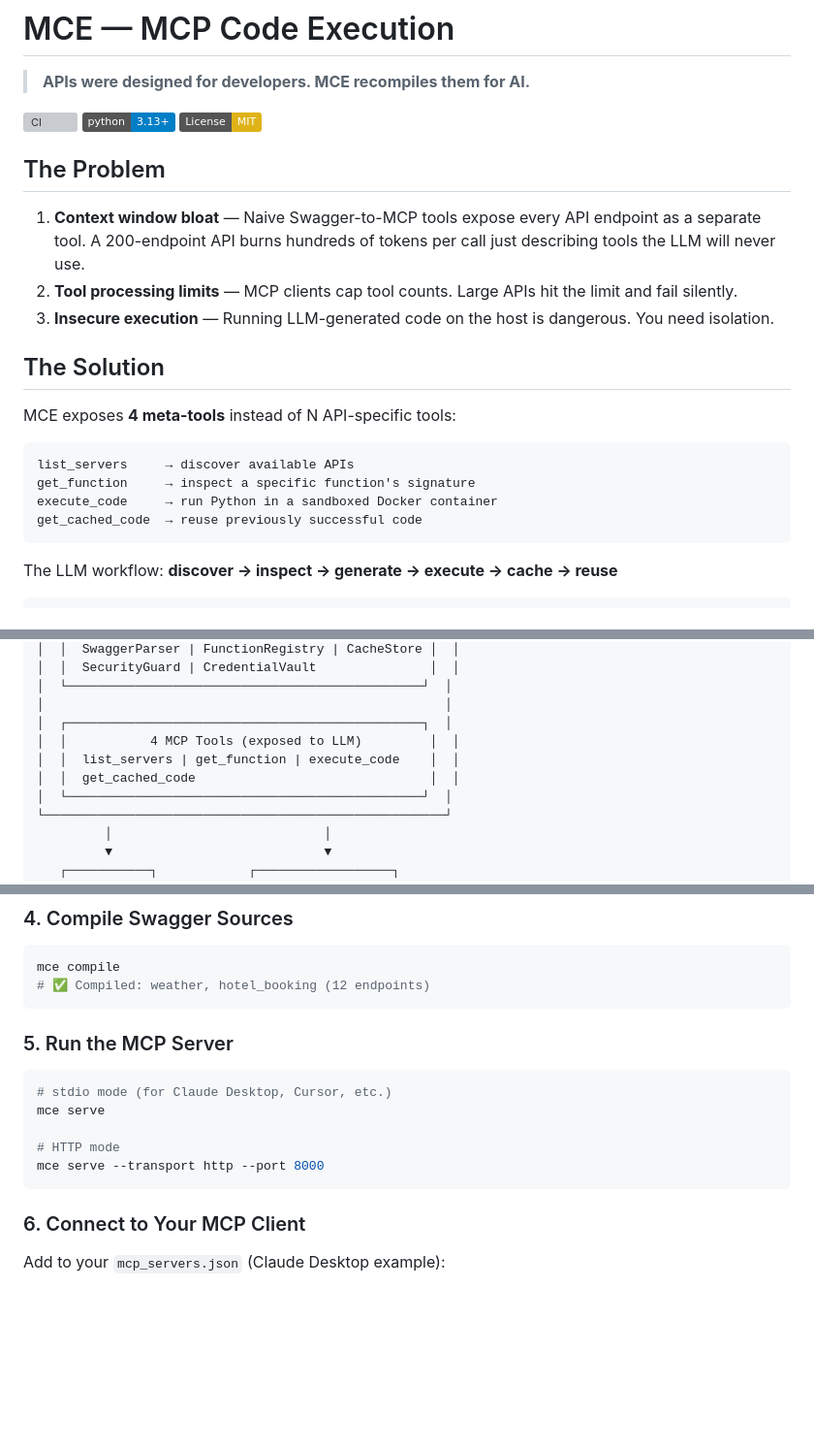
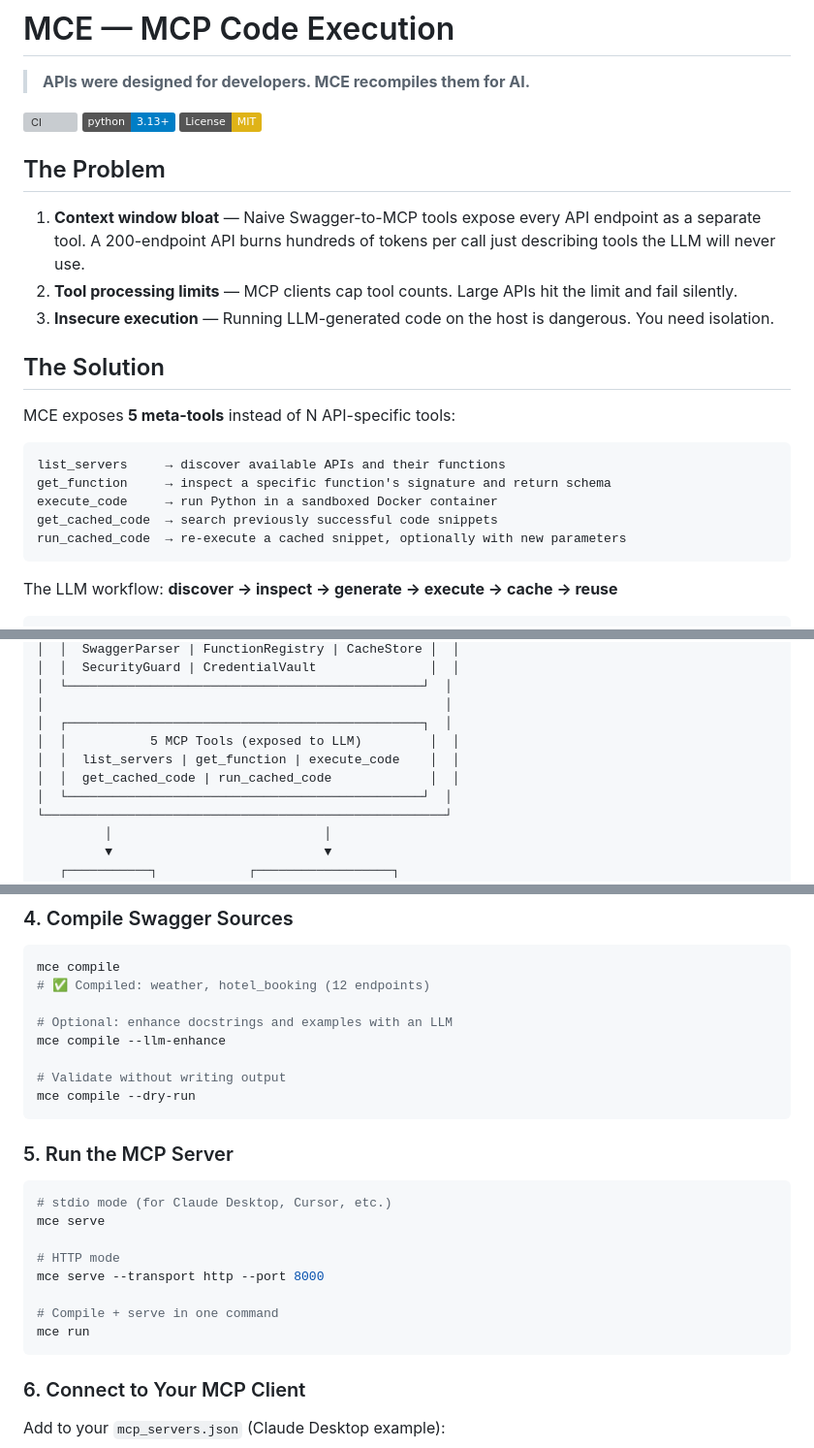
Before and after one commit to hypen-code/mcp-code-execution, a Markdown page: README.md, 3 parts joined by grey strips. Shown at 97% size. Rendered like a GitHub page; badges without logos; blank space fills up the shorter version; grey boxes are pictures that could not be loaded.

````diff
--- a/README.md
+++ b/README.md
@@ -14,13 +14,14 @@
 
 ## The Solution
 
-MCE exposes **4 meta-tools** instead of N API-specific tools:
+MCE exposes **5 meta-tools** instead of N API-specific tools:
 
 ```
-list_servers     → discover available APIs
-get_function     → inspect a specific function's signature
+list_servers     → discover available APIs and their functions
+get_function     → inspect a specific function's signature and return schema
 execute_code     → run Python in a sandboxed Docker container
-get_cached_code  → reuse previously successful code
+get_cached_code  → search previously successful code snippets
+run_cached_code  → re-execute a cached snippet, optionally with new parameters
 ```
 
 The LLM workflow: **discover → inspect → generate → execute → cache → reuse**
@@ -41,9 +42,9 @@ The LLM workflow: **discover → inspect → generate → execute → cache →
 │  └───────────────────────────────────────────────┘  │
 │                                                     │
 │  ┌───────────────────────────────────────────────┐  │
-│  │           4 MCP Tools (exposed to LLM)         │  │
+│  │           5 MCP Tools (exposed to LLM)         │  │
 │  │  list_servers | get_function | execute_code    │  │
-│  │  get_cached_code                               │  │
+│  │  get_cached_code | run_cached_code             │  │
 │  └───────────────────────────────────────────────┘  │
 └─────────────────────────────────────────────────────┘
          │                            │
@@ -86,6 +90,12 @@ docker network create mce_network
 ```bash
 mce compile
 # ✅ Compiled: weather, hotel_booking (12 endpoints)
+
+# Optional: enhance docstrings and examples with an LLM
+mce compile --llm-enhance
+
+# Validate without writing output
+mce compile --dry-run
 ```
 
 ### 5. Run the MCP Server
@@ -96,6 +106,9 @@ mce serve
 
 # HTTP mode
 mce serve --transport http --port 8000
+
+# Compile + serve in one command
+mce run
 ```
 
 ### 6. Connect to Your MCP Client
````
Also changed, not shown: other parts of README.md (+88 -12 lines), CONTRIBUTING.md (added, +269 -0 lines).
